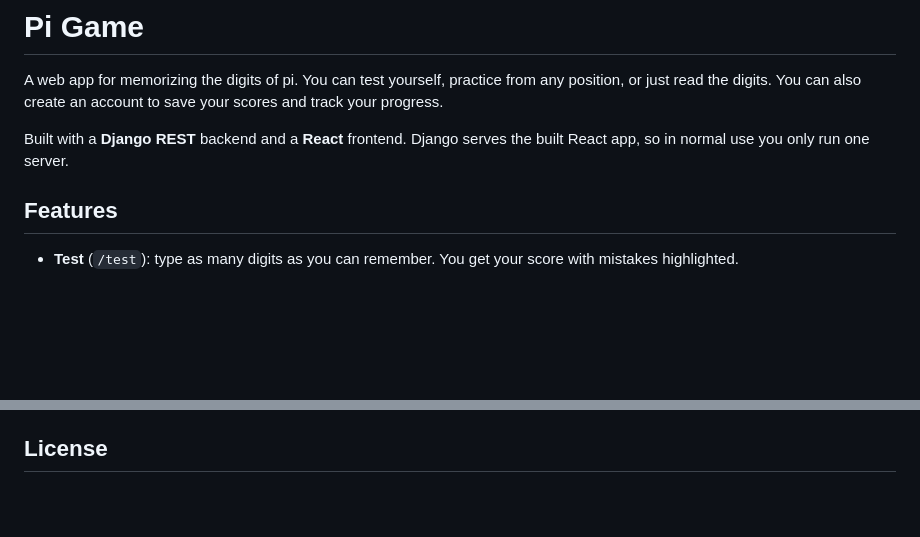
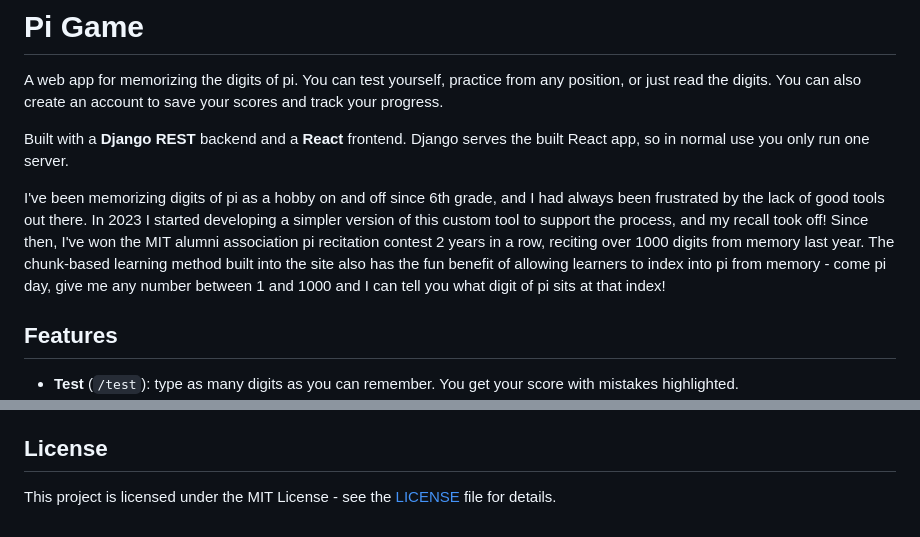
Before and after one commit to Gerf31415/pi_game, a Markdown page: README.md, 2 parts joined by grey strips. Rendered like a GitHub page; blank space fills up the shorter version.

```diff
--- a/README.md
+++ b/README.md
@@ -4,7 +4,7 @@ A web app for memorizing the digits of pi. You can test yourself, practice from
 
 Built with a **Django REST** backend and a **React** frontend. Django serves the built React app, so in normal use you only run one server.
 
-<!-- TODO: add a short blurb about why you built this / screenshot -->
+I've been memorizing digits of pi as a hobby on and off since 6th grade, and I had always been frustrated by the lack of good tools out there. In 2023 I started developing a simpler version of this custom tool to support the process, and my recall took off! Since then, I've won the MIT alumni association pi recitation contest 2 years in a row, reciting over 1000 digits from memory last year. The chunk-based learning method built into the site also has the fun benefit of allowing learners to index into pi from memory - come pi day, give me any number between 1 and 1000 and I can tell you what digit of pi sits at that index!
 
 ## Features
 
@@ -113,3 +107,3 @@ The backend reads `pi.txt` at startup and strips all whitespace. To support more
 ## License
 
-<!-- TODO: add a LICENSE file and name the license here -->
+This project is licensed under the MIT License - see the [LICENSE](LICENSE) file for details.
```
Also changed, not shown: other parts of README.md (+0 -6 lines).
